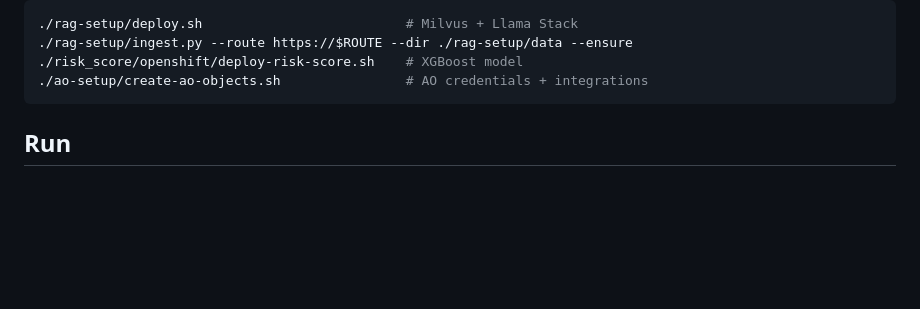
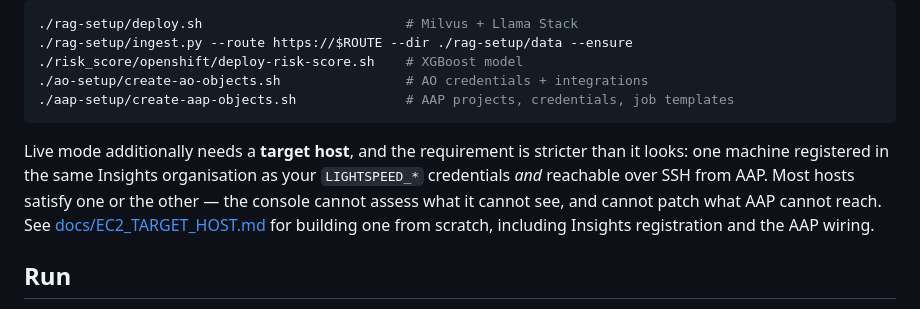
Before and after one commit to svalluru/demojam-agentic-patching, a Markdown page: README.md, the part around the change. Drawn GitHub-style; blank space fills up the shorter version.

````diff
--- a/README.md
+++ b/README.md
@@ -98,7 +98,16 @@ Deploy the backing services (each is independent):
 ./rag-setup/ingest.py --route https://$ROUTE --dir ./rag-setup/data --ensure
 ./risk_score/openshift/deploy-risk-score.sh    # XGBoost model
 ./ao-setup/create-ao-objects.sh                # AO credentials + integrations
+./aap-setup/create-aap-objects.sh              # AAP projects, credentials, job templates
 ```
+
+Live mode additionally needs a **target host**, and the requirement is
+stricter than it looks: one machine registered in the same Insights
+organisation as your `LIGHTSPEED_*` credentials *and* reachable over SSH from
+AAP. Most hosts satisfy one or the other — the console cannot assess what it
+cannot see, and cannot patch what AAP cannot reach. See
+[docs/EC2_TARGET_HOST.md](docs/EC2_TARGET_HOST.md) for building one from
+scratch, including Insights registration and the AAP wiring.
 
 ## Run
 
````
Also changed, not shown: docs/EC2_TARGET_HOST.md (added, +264 -0 lines).
